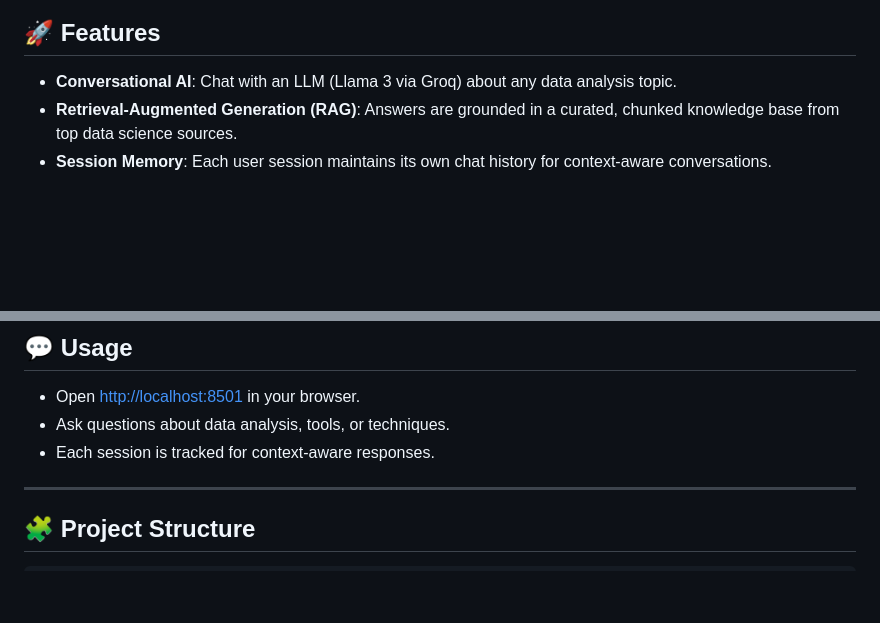
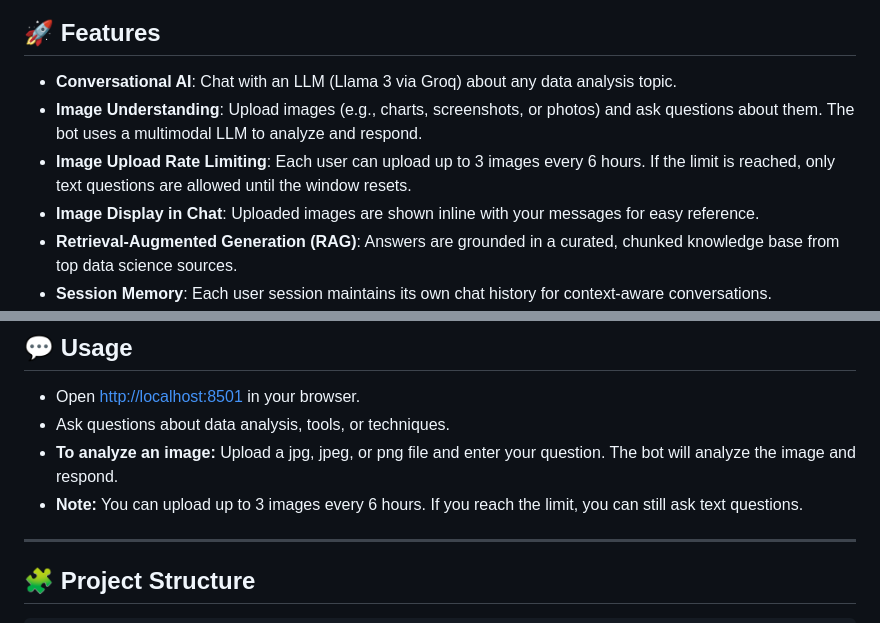
Before and after one commit to Lokesh-DataScience/Data-Analyst-Expert-Bot, a Markdown page: README.md, 2 parts joined by grey strips. GitHub-like rendering; blank space fills up the shorter version.

```diff
--- a/README.md
+++ b/README.md
@@ -7,6 +7,9 @@
 ## 🚀 Features
 
 - **Conversational AI**: Chat with an LLM (Llama 3 via Groq) about any data analysis topic.
+- **Image Understanding**: Upload images (e.g., charts, screenshots, or photos) and ask questions about them. The bot uses a multimodal LLM to analyze and respond.
+- **Image Upload Rate Limiting**: Each user can upload up to 3 images every 6 hours. If the limit is reached, only text questions are allowed until the window resets.
+- **Image Display in Chat**: Uploaded images are shown inline with your messages for easy reference.
 - **Retrieval-Augmented Generation (RAG)**: Answers are grounded in a curated, chunked knowledge base from top data science sources.
 - **Session Memory**: Each user session maintains its own chat history for context-aware conversations.
 - **Custom Vector Database**: Fast, semantic search over chunked documents using FAISS and HuggingFace embeddings.
@@ -119,7 +122,8 @@ streamlit run streamlit_app/app.py
 
 - Open [http://localhost:8501](http://localhost:8501) in your browser.
 - Ask questions about data analysis, tools, or techniques.
-- Each session is tracked for context-aware responses.
+- **To analyze an image:** Upload a jpg, jpeg, or png file and enter your question. The bot will analyze the image and respond.
+- **Note:** You can upload up to 3 images every 6 hours. If you reach the limit, you can still ask text questions.
 
 ---
 
```
